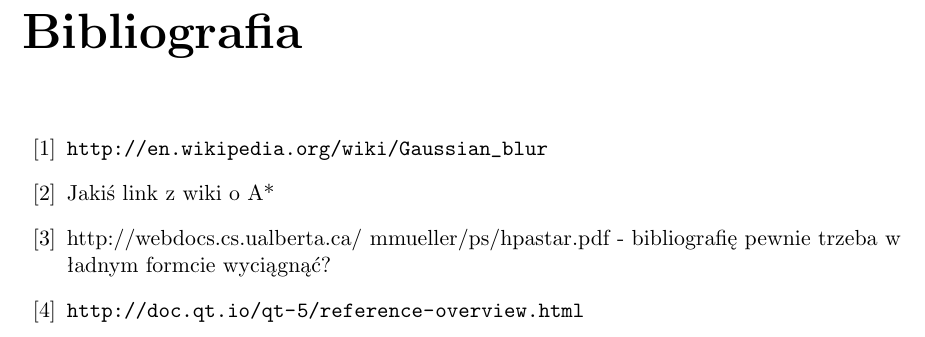
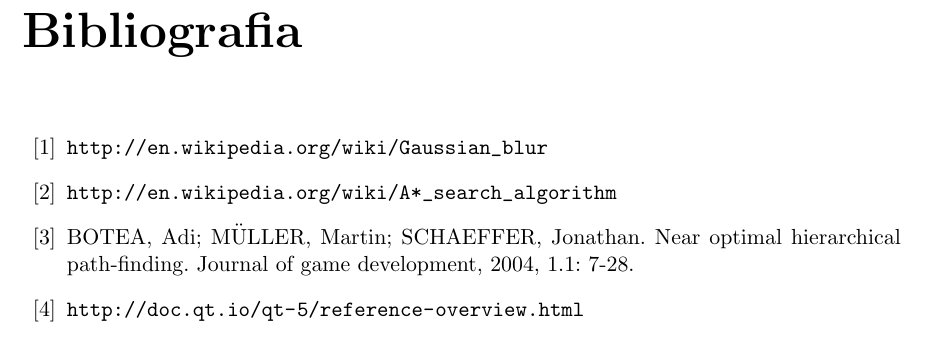
Before and after one commit to Tommalla/ZPP, a LaTeX thesis (BuriedSecret.tex): part of page 51 of 51, cut so that both start at the same text. Compiled offline with pdfLaTeX.

Commit message:
Poprawiony format bibliografii.

```diff
--- a/BuriedSecret.tex
+++ b/BuriedSecret.tex
@@ -785,8 +785,9 @@ oraz~instrukcja gry wręczana testerom.
 \addcontentsline{toc}{chapter}{Bibliografia}
   %% To trzeba uładnić
   \item{\url{http://en.wikipedia.org/wiki/Gaussian_blur}}
-  \item{Jakiś link z wiki o A*}
-  \item{http://webdocs.cs.ualberta.ca/~mmueller/ps/hpastar.pdf - bibliografię pewnie trzeba w ładnym formcie wyciągnąć?}
+  \item{\url{http://en.wikipedia.org/wiki/A*_search_algorithm}}
+  \item{BOTEA, Adi; MÜLLER, Martin; SCHAEFFER, Jonathan. Near optimal hierarchical path-finding.
+      Journal of game development, 2004, 1.1: 7-28.}
   \item{\url{http://doc.qt.io/qt-5/reference-overview.html}}
 
 \end{thebibliography}
```
